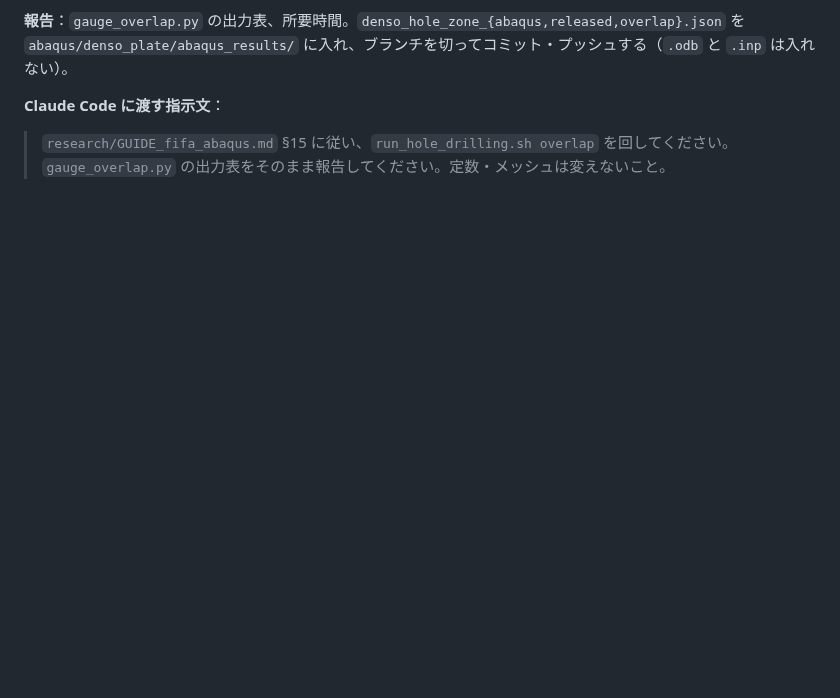
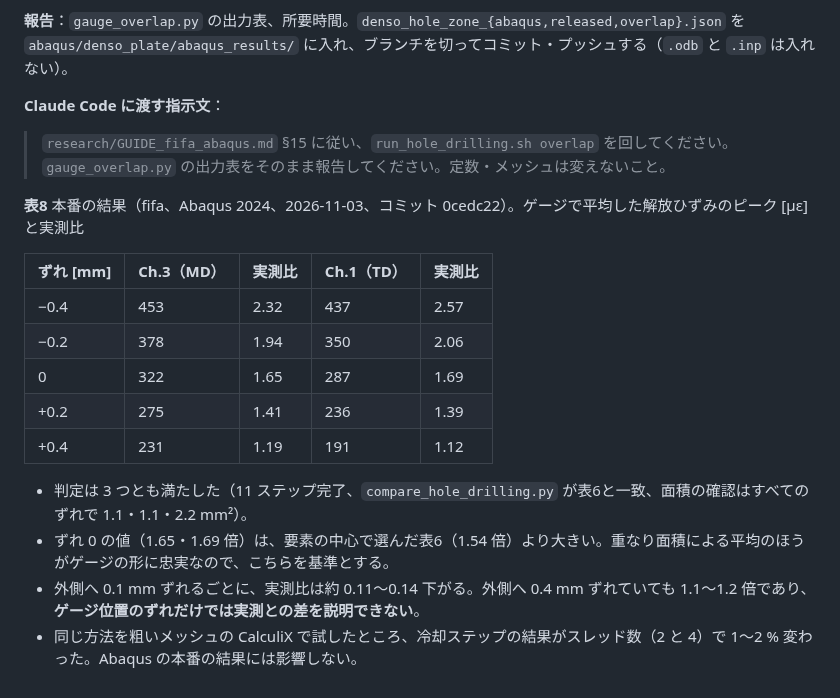
Before and after one commit to keisuke58/wccm2026-cfrp-gnn, a Markdown page: research/GUIDE_fifa_abaqus.md, the part around the change. Drawn GitHub-style; blank space fills up the shorter version.

Commit message:
Merge fifa §15 overlap-area gauge sensitivity; guide Table 8 (0 shift 1.65/1.69x; +0.4 mm 1.19/1.12x)
Co-Authored-By: Claude Opus 5.5 <noreply@anthropic.com>
Claude-Session: https://claude.ai/code/session_01VgNETZNyNdxs7fPiUiXfyS

```diff
--- a/research/GUIDE_fifa_abaqus.md
+++ b/research/GUIDE_fifa_abaqus.md
@@ -384,3 +384,18 @@ CPUS=8 bash abaqus/denso_plate/run_hole_drilling.sh overlap   # denso_hole_zone
 
 > `research/GUIDE_fifa_abaqus.md` §15 に従い、`run_hole_drilling.sh overlap` を回してください。
 > `gauge_overlap.py` の出力表をそのまま報告してください。定数・メッシュは変えないこと。
+
+**表8** 本番の結果（fifa、Abaqus 2024、2026-11-03、コミット 0cedc22）。ゲージで平均した解放ひずみのピーク [µε] と実測比
+
+| ずれ [mm] | Ch.3（MD） | 実測比 | Ch.1（TD） | 実測比 |
+|---|---|---|---|---|
+| −0.4 | 453 | 2.32 | 437 | 2.57 |
+| −0.2 | 378 | 1.94 | 350 | 2.06 |
+| 0 | 322 | 1.65 | 287 | 1.69 |
+| +0.2 | 275 | 1.41 | 236 | 1.39 |
+| +0.4 | 231 | 1.19 | 191 | 1.12 |
+
+- 判定は 3 つとも満たした（11 ステップ完了、`compare_hole_drilling.py` が表6と一致、面積の確認はすべてのずれで 1.1・1.1・2.2 mm²）。
+- ずれ 0 の値（1.65・1.69 倍）は、要素の中心で選んだ表6（1.54 倍）より大きい。重なり面積による平均のほうがゲージの形に忠実なので、こちらを基準とする。
+- 外側へ 0.1 mm ずれるごとに、実測比は約 0.11〜0.14 下がる。外側へ 0.4 mm ずれていても 1.1〜1.2 倍であり、**ゲージ位置のずれだけでは実測との差を説明できない**。
+- 同じ方法を粗いメッシュの CalculiX で試したところ、冷却ステップの結果がスレッド数（2 と 4）で 1〜2 % 変わった。Abaqus の本番の結果には影響しない。
```
